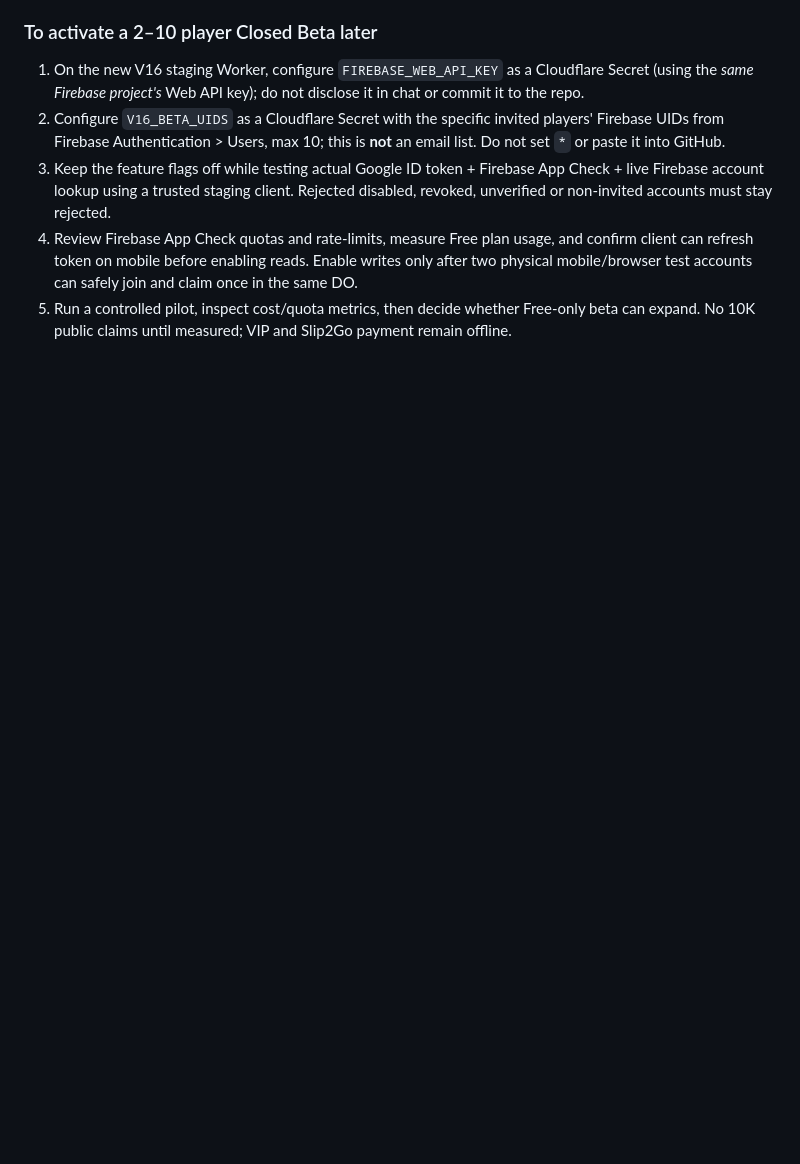
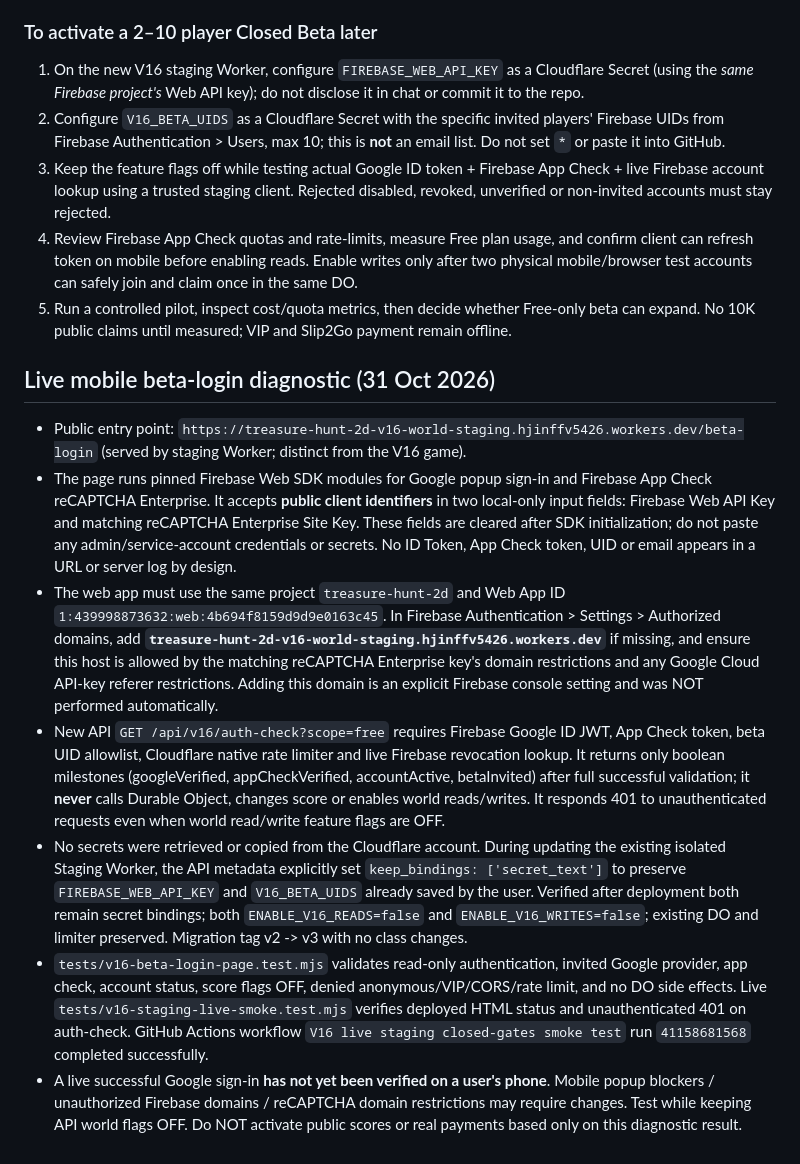
Before and after one commit to jtkmanga/Treasure-Hunt-2D, a Markdown page: docs/v16-online-stage/README.md, the part around the change. GitHub-like rendering; blank space fills up the shorter version.

Commit message:
docs(v16): record deployed mobile Google+App Check diagnostic and secret-safe upgrade

```diff
--- a/docs/v16-online-stage/README.md
+++ b/docs/v16-online-stage/README.md
@@ -64,3 +64,13 @@ The account owner supplied a Cloudflare Billing > Subscriptions screenshot that
 3. Keep the feature flags off while testing actual Google ID token + Firebase App Check + live Firebase account lookup using a trusted staging client. Rejected disabled, revoked, unverified or non-invited accounts must stay rejected.
 4. Review Firebase App Check quotas and rate-limits, measure Free plan usage, and confirm client can refresh token on mobile before enabling reads. Enable writes only after two physical mobile/browser test accounts can safely join and claim once in the same DO.
 5. Run a controlled pilot, inspect cost/quota metrics, then decide whether Free-only beta can expand. No 10K public claims until measured; VIP and Slip2Go payment remain offline.
+
+
+## Live mobile beta-login diagnostic (31 Oct 2026)
+- Public entry point: `https://treasure-hunt-2d-v16-world-staging.hjinffv5426.workers.dev/beta-login` (served by staging Worker; distinct from the V16 game).
+- The page runs pinned Firebase Web SDK modules for Google popup sign-in and Firebase App Check reCAPTCHA Enterprise. It accepts **public client identifiers** in two local-only input fields: Firebase Web API Key and matching reCAPTCHA Enterprise Site Key. These fields are cleared after SDK initialization; do not paste any admin/service-account credentials or secrets. No ID Token, App Check token, UID or email appears in a URL or server log by design.
+- The web app must use the same project `treasure-hunt-2d` and Web App ID `1:439998873632:web:4b694f8159d9d9e0163c45`. In Firebase Authentication > Settings > Authorized domains, add **`treasure-hunt-2d-v16-world-staging.hjinffv5426.workers.dev`** if missing, and ensure this host is allowed by the matching reCAPTCHA Enterprise key's domain restrictions and any Google Cloud API-key referer restrictions. Adding this domain is an explicit Firebase console setting and was NOT performed automatically.
+- New API `GET /api/v16/auth-check?scope=free` requires Firebase Google ID JWT, App Check token, beta UID allowlist, Cloudflare native rate limiter and live Firebase revocation lookup. It returns only boolean milestones (googleVerified, appCheckVerified, accountActive, betaInvited) after full successful validation; it **never** calls Durable Object, changes score or enables world reads/writes. It responds 401 to unauthenticated requests even when world read/write feature flags are OFF.
+- No secrets were retrieved or copied from the Cloudflare account. During updating the existing isolated Staging Worker, the API metadata explicitly set `keep_bindings: ['secret_text']` to preserve `FIREBASE_WEB_API_KEY` and `V16_BETA_UIDS` already saved by the user. Verified after deployment both remain secret bindings; both `ENABLE_V16_READS=false` and `ENABLE_V16_WRITES=false`; existing DO and limiter preserved. Migration tag v2 -> v3 with no class changes.
+- `tests/v16-beta-login-page.test.mjs` validates read-only authentication, invited Google provider, app check, account status, score flags OFF, denied anonymous/VIP/CORS/rate limit, and no DO side effects. Live `tests/v16-staging-live-smoke.test.mjs` verifies deployed HTML status and unauthenticated 401 on auth-check. GitHub Actions workflow `V16 live staging closed-gates smoke test` run `41158681568` completed successfully.
+- A live successful Google sign-in **has not yet been verified on a user's phone**. Mobile popup blockers / unauthorized Firebase domains / reCAPTCHA domain restrictions may require changes. Test while keeping API world flags OFF. Do NOT activate public scores or real payments based only on this diagnostic result.
```
